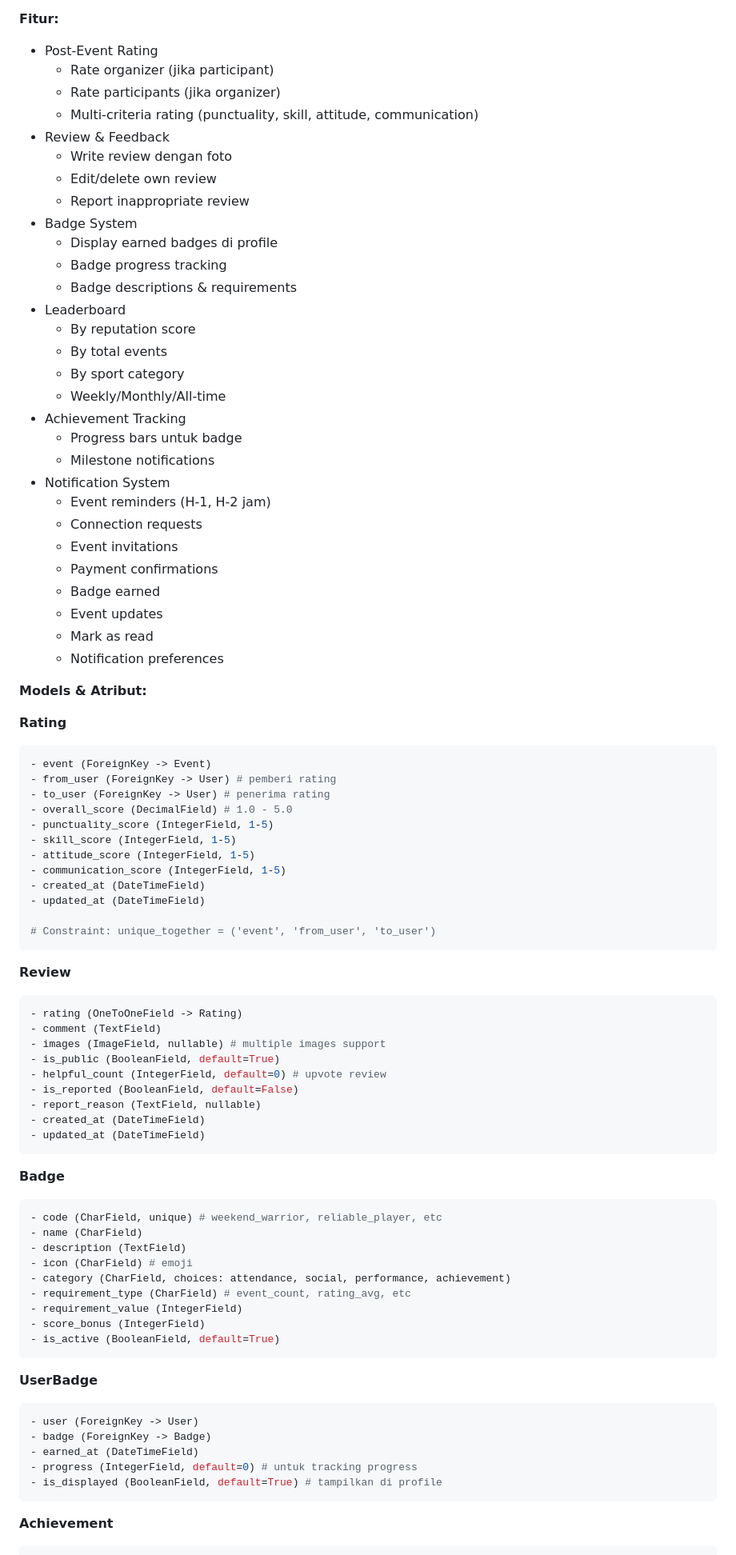
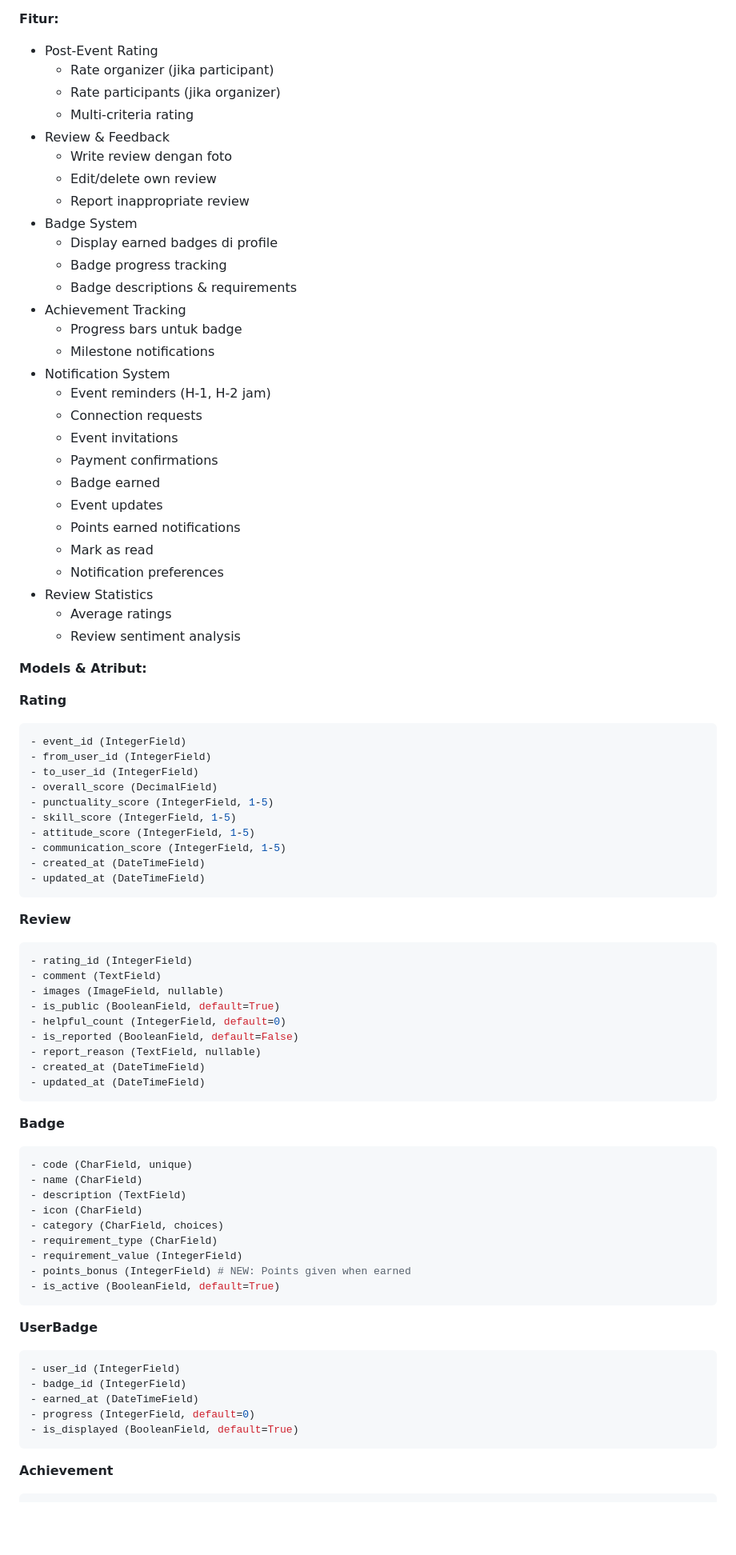
Before and after one commit to pbp-kelompok-e5/sigma-app, a Markdown page: README.md, the part around the change printed below. Shown: that part at 80% size. Rendered like a GitHub page; blank space fills up the shorter version.

````diff
--- a/README.md
+++ b/README.md
@@ -399,7 +452,7 @@
 - Post-Event Rating
   - Rate organizer (jika participant)
   - Rate participants (jika organizer)
-  - Multi-criteria rating (punctuality, skill, attitude, communication)
+  - Multi-criteria rating
 - Review & Feedback
   - Write review dengan foto
   - Edit/delete own review
@@ -408,11 +461,6 @@
   - Display earned badges di profile
   - Badge progress tracking
   - Badge descriptions & requirements
-- Leaderboard
-  - By reputation score
-  - By total events
-  - By sport category
-  - Weekly/Monthly/All-time
 - Achievement Tracking
   - Progress bars untuk badge
   - Milestone notifications
@@ -423,34 +471,36 @@
   - Payment confirmations
   - Badge earned
   - Event updates
+  - Points earned notifications
   - Mark as read
   - Notification preferences
+- Review Statistics
+  - Average ratings
+  - Review sentiment analysis
 
 **Models & Atribut:**
 
 **Rating**
 ```python
-- event (ForeignKey -> Event)
-- from_user (ForeignKey -> User) # pemberi rating
-- to_user (ForeignKey -> User) # penerima rating
-- overall_score (DecimalField) # 1.0 - 5.0
+- event_id (IntegerField)
+- from_user_id (IntegerField)
+- to_user_id (IntegerField)
+- overall_score (DecimalField)
 - punctuality_score (IntegerField, 1-5)
 - skill_score (IntegerField, 1-5)
 - attitude_score (IntegerField, 1-5)
 - communication_score (IntegerField, 1-5)
 - created_at (DateTimeField)
 - updated_at (DateTimeField)
-
-# Constraint: unique_together = ('event', 'from_user', 'to_user')
 ```
 
 **Review**
 ```python
-- rating (OneToOneField -> Rating)
+- rating_id (IntegerField)
 - comment (TextField)
-- images (ImageField, nullable) # multiple images support
+- images (ImageField, nullable)
 - is_public (BooleanField, default=True)
-- helpful_count (IntegerField, default=0) # upvote review
+- helpful_count (IntegerField, default=0)
 - is_reported (BooleanField, default=False)
 - report_reason (TextField, nullable)
 - created_at (DateTimeField)
@@ -459,24 +509,24 @@
 
 **Badge**
 ```python
-- code (CharField, unique) # weekend_warrior, reliable_player, etc
+- code (CharField, unique)
 - name (CharField)
 - description (TextField)
-- icon (CharField) # emoji
-- category (CharField, choices: attendance, social, performance, achievement)
-- requirement_type (CharField) # event_count, rating_avg, etc
+- icon (CharField)
+- category (CharField, choices)
+- requirement_type (CharField)
 - requirement_value (IntegerField)
-- score_bonus (IntegerField)
+- points_bonus (IntegerField) # NEW: Points given when earned
 - is_active (BooleanField, default=True)
 ```
 
 **UserBadge**
 ```python
-- user (ForeignKey -> User)
-- badge (ForeignKey -> Badge)
+- user_id (IntegerField)
+- badge_id (IntegerField)
 - earned_at (DateTimeField)
-- progress (IntegerField, default=0) # untuk tracking progress
-- is_displayed (BooleanField, default=True) # tampilkan di profile
+- progress (IntegerField, default=0)
+- is_displayed (BooleanField, default=True)
 ```
 
 **Achievement**
````
Also changed, not shown: other parts of README.md (+241 -198 lines).
